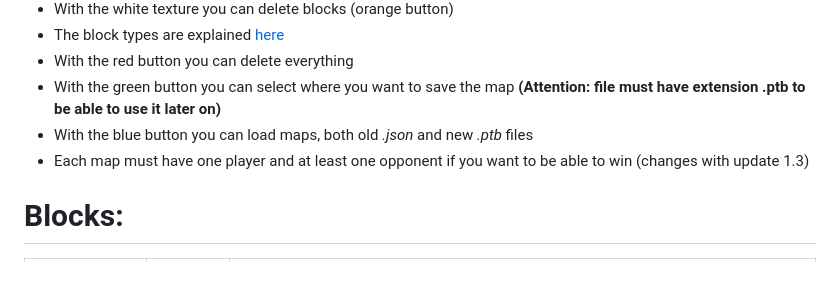
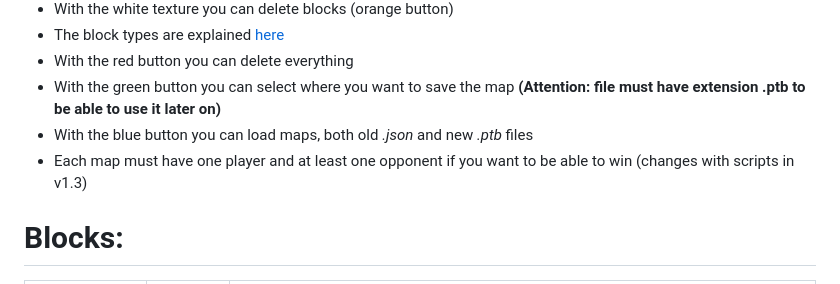
Before and after one commit to PyFlat/PTB-Map-Builder, a Markdown page: README.md, the part around the change. Drawn GitHub-style.

```diff
--- a/README.md
+++ b/README.md
@@ -28,7 +28,7 @@
 - With the red button you can delete everything
 - With the green button you can select where you want to save the map **(Attention: file must have extension .ptb to be able to use it later on)**
 - With the blue button you can load maps, both old *.json* and new *.ptb* files
-- Each map must have one player and at least one opponent if you want to be able to win (changes with update 1.3)
+- Each map must have one player and at least one opponent if you want to be able to win (changes with scripts in v1.3)
 
 # Blocks:
 <table>
```
